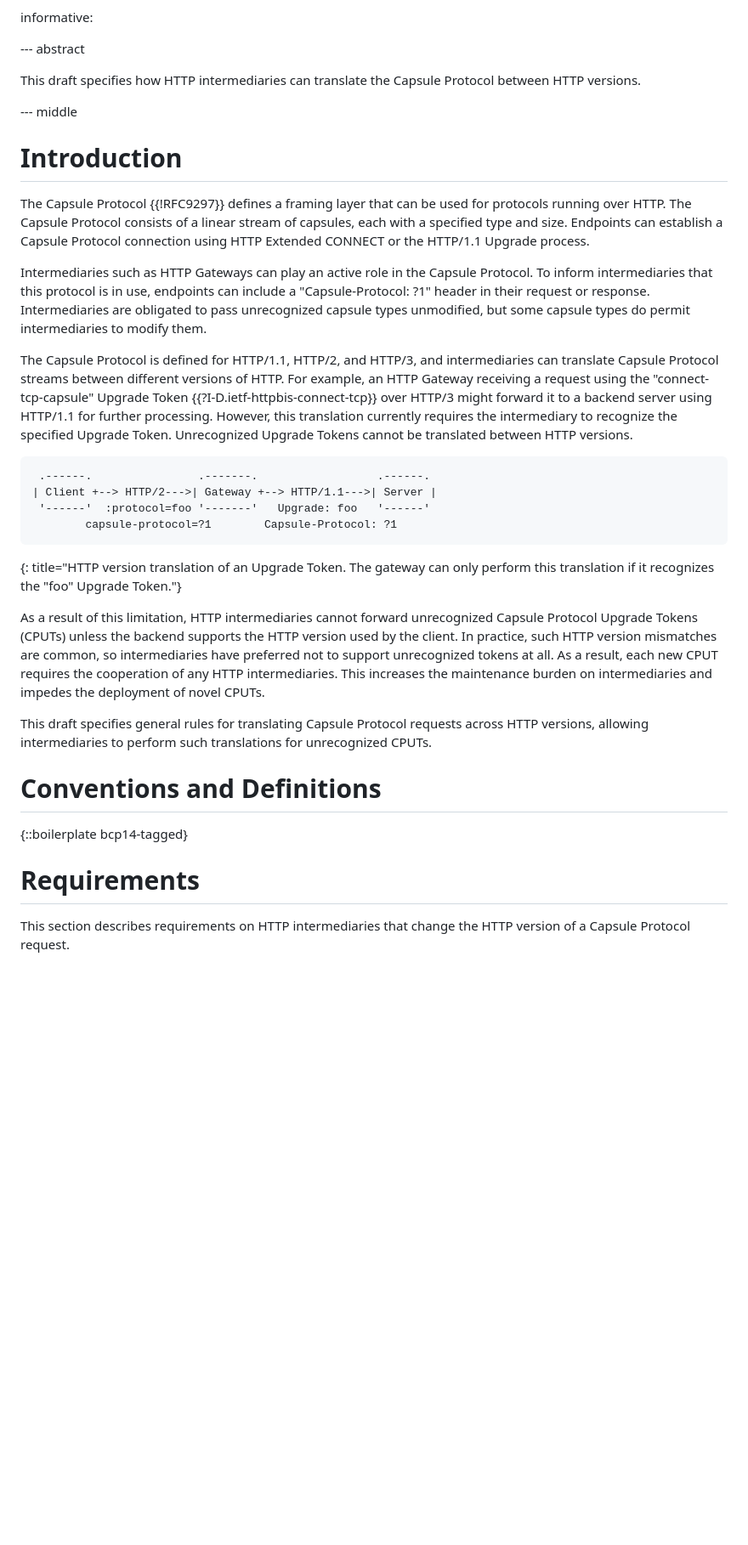
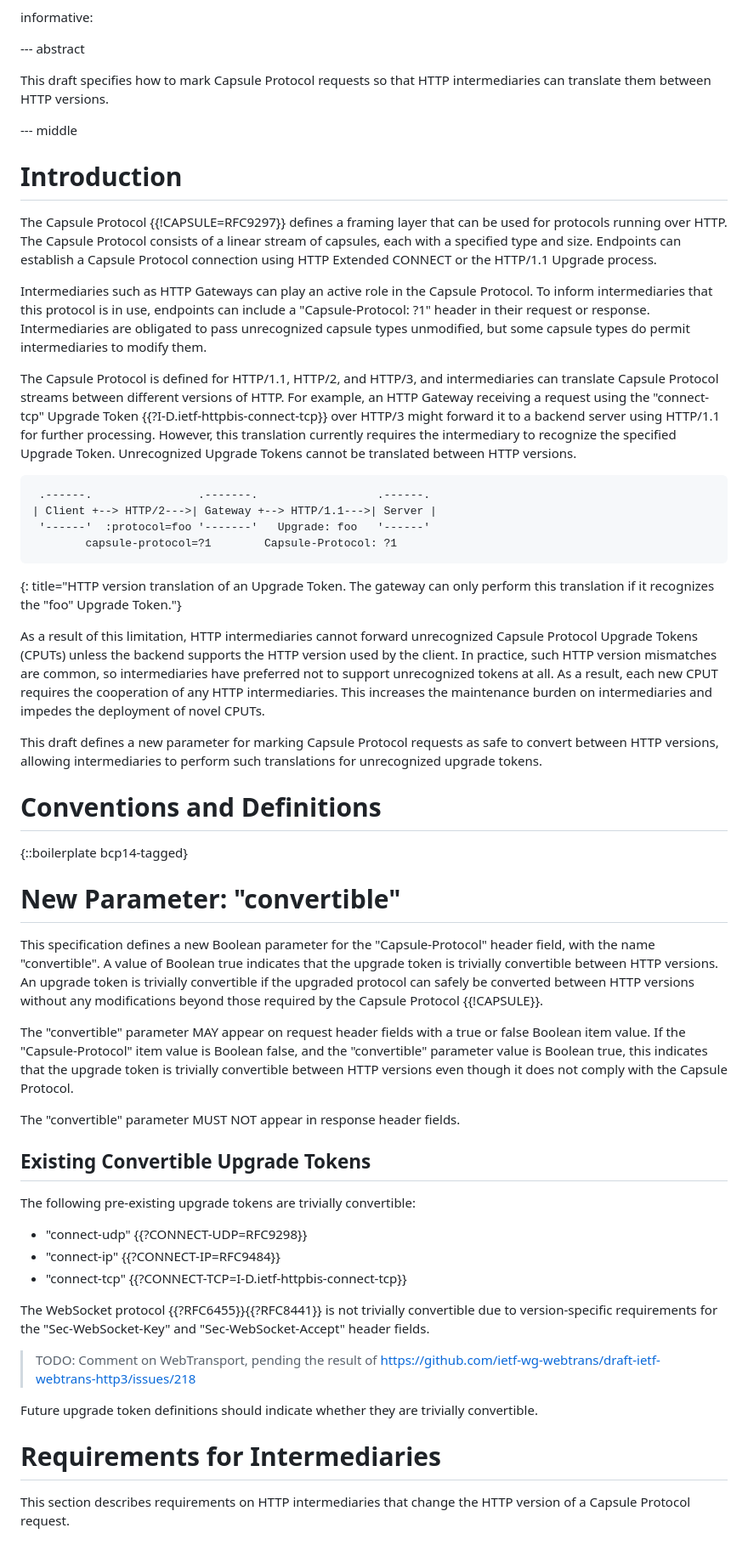
Before and after one commit to bemasc/capsule-conversion, a Markdown page: draft-kb-capsule-conversion.md, the part around the change printed below. Shown: that part at 85% size. GitHub-like rendering; blank space fills up the shorter version.

Commit message:
Make convertibility explicit using a new boolean parameter

```diff
--- a/draft-kb-capsule-conversion.md
+++ b/draft-kb-capsule-conversion.md
@@ -34,17 +34,17 @@ informative:
 
 --- abstract
 
-This draft specifies how HTTP intermediaries can translate the Capsule Protocol between HTTP versions.
+This draft specifies how to mark Capsule Protocol requests so that HTTP intermediaries can translate them between HTTP versions.
 
 --- middle
 
 # Introduction
 
-The Capsule Protocol {{!RFC9297}} defines a framing layer that can be used for protocols running over HTTP.  The Capsule Protocol consists of a linear stream of capsules, each with a specified type and size.  Endpoints can establish a Capsule Protocol connection using HTTP Extended CONNECT or the HTTP/1.1 Upgrade process.
+The Capsule Protocol {{!CAPSULE=RFC9297}} defines a framing layer that can be used for protocols running over HTTP.  The Capsule Protocol consists of a linear stream of capsules, each with a specified type and size.  Endpoints can establish a Capsule Protocol connection using HTTP Extended CONNECT or the HTTP/1.1 Upgrade process.
 
 Intermediaries such as HTTP Gateways can play an active role in the Capsule Protocol.  To inform intermediaries that this protocol is in use, endpoints can include a "Capsule-Protocol: ?1" header in their request or response.  Intermediaries are obligated to pass unrecognized capsule types unmodified, but some capsule types do permit intermediaries to modify them.
 
-The Capsule Protocol is defined for HTTP/1.1, HTTP/2, and HTTP/3, and intermediaries can translate Capsule Protocol streams between different versions of HTTP.  For example, an HTTP Gateway receiving a request using the "connect-tcp-capsule" Upgrade Token {{?I-D.ietf-httpbis-connect-tcp}} over HTTP/3 might forward it to a backend server using HTTP/1.1 for further processing.  However, this translation currently requires the intermediary to recognize the specified Upgrade Token.  Unrecognized Upgrade Tokens cannot be translated between HTTP versions.
+The Capsule Protocol is defined for HTTP/1.1, HTTP/2, and HTTP/3, and intermediaries can translate Capsule Protocol streams between different versions of HTTP.  For example, an HTTP Gateway receiving a request using the "connect-tcp" Upgrade Token {{?I-D.ietf-httpbis-connect-tcp}} over HTTP/3 might forward it to a backend server using HTTP/1.1 for further processing.  However, this translation currently requires the intermediary to recognize the specified Upgrade Token.  Unrecognized Upgrade Tokens cannot be translated between HTTP versions.
 
 ~~~ aasvg
  .------.                .-------.                  .------.
@@ -56,13 +56,35 @@ The Capsule Protocol is defined for HTTP/1.1, HTTP/2, and HTTP/3, and intermedia
 
 As a result of this limitation, HTTP intermediaries cannot forward unrecognized Capsule Protocol Upgrade Tokens (CPUTs) unless the backend supports the HTTP version used by the client.  In practice, such HTTP version mismatches are common, so intermediaries have preferred not to support unrecognized tokens at all.  As a result, each new CPUT requires the cooperation of any HTTP intermediaries.  This increases the maintenance burden on intermediaries and impedes the deployment of novel CPUTs.
 
-This draft specifies general rules for translating Capsule Protocol requests across HTTP versions, allowing intermediaries to perform such translations for unrecognized CPUTs.
+This draft defines a new parameter for marking Capsule Protocol requests as safe to convert between HTTP versions, allowing intermediaries to perform such translations for unrecognized upgrade tokens.
 
 # Conventions and Definitions
 
 {::boilerplate bcp14-tagged}
 
-# Requirements
+# New Parameter: "convertible"
+
+This specification defines a new Boolean parameter for the "Capsule-Protocol" header field, with the name "convertible".  A value of Boolean true indicates that the upgrade token is trivially convertible between HTTP versions.  An upgrade token is trivially convertible if the upgraded protocol can safely be converted between HTTP versions without any modifications beyond those required by the Capsule Protocol {{!CAPSULE}}.
+
+The "convertible" parameter MAY appear on request header fields with a true or false Boolean item value.  If the "Capsule-Protocol" item value is Boolean false, and the "convertible" parameter value is Boolean true, this indicates that the upgrade token is trivially convertible between HTTP versions even though it does not comply with the Capsule Protocol.
+
+The "convertible" parameter MUST NOT appear in response header fields.
+
+## Existing Convertible Upgrade Tokens
+
+The following pre-existing upgrade tokens are trivially convertible:
+
+* "connect-udp" {{?CONNECT-UDP=RFC9298}}
+* "connect-ip" {{?CONNECT-IP=RFC9484}}
+* "connect-tcp" {{?CONNECT-TCP=I-D.ietf-httpbis-connect-tcp}}
+
+The WebSocket protocol {{?RFC6455}}{{?RFC8441}} is not trivially convertible due to version-specific requirements for the "Sec-WebSocket-Key" and "Sec-WebSocket-Accept" header fields.
+
+> TODO: Comment on WebTransport, pending the result of https://github.com/ietf-wg-webtrans/draft-ietf-webtrans-http3/issues/218
+
+Future upgrade token definitions should indicate whether they are trivially convertible.
+
+# Requirements for Intermediaries
 
 This section describes requirements on HTTP intermediaries that change the HTTP version of a Capsule Protocol request.
 
```
Also changed, not shown: other parts of draft-kb-capsule-conversion.md (+14 -26 lines).
